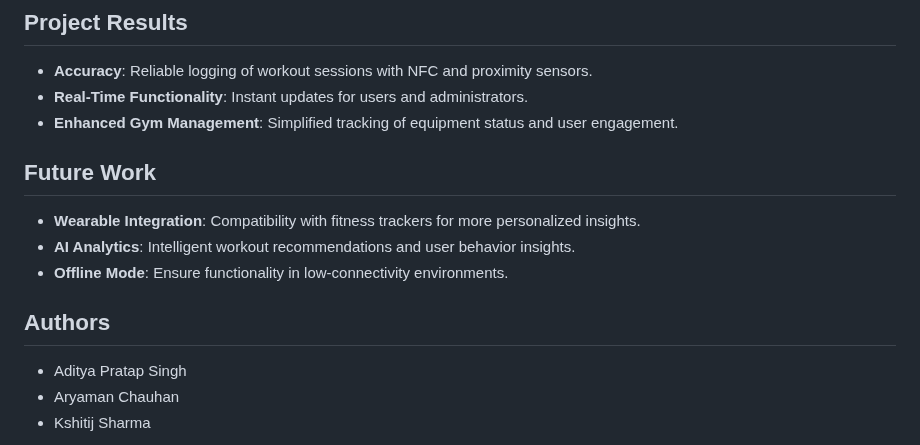
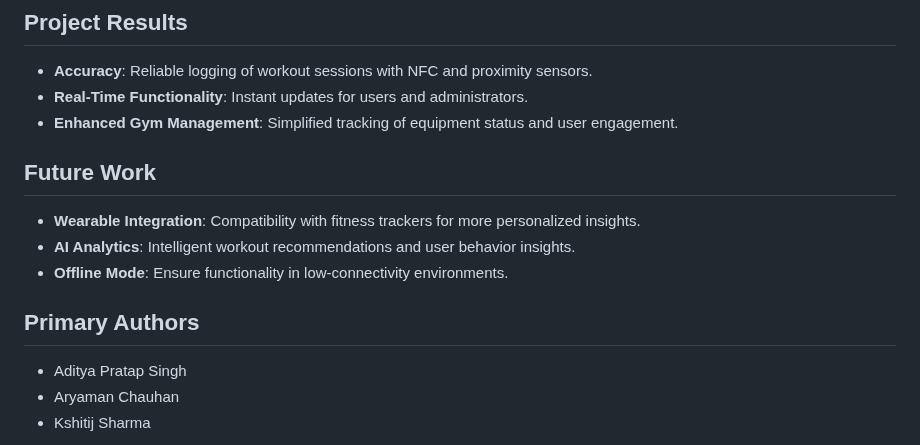
Before and after one commit to aryamanchauhan/gym--equipement-monitoring-system, a Markdown page: README.md, the part around one of its changes. Rendered like a GitHub page.

```diff
--- a/README.md
+++ b/README.md
@@ -73,12 +79,16 @@ The system integrates hardware components and software frameworks for optimal pe
 - **Real-Time Functionality**: Instant updates for users and administrators.
 - **Enhanced Gym Management**: Simplified tracking of equipment status and user engagement.
 
+
+
+
+
 ## Future Work
 - **Wearable Integration**: Compatibility with fitness trackers for more personalized insights.
 - **AI Analytics**: Intelligent workout recommendations and user behavior insights.
 - **Offline Mode**: Ensure functionality in low-connectivity environments.
 
-## Authors
+## Primary Authors
 - Aditya Pratap Singh
 - Aryaman Chauhan
 - Kshitij Sharma
```
Also changed, not shown: other parts of README.md (+6 -0 lines).
